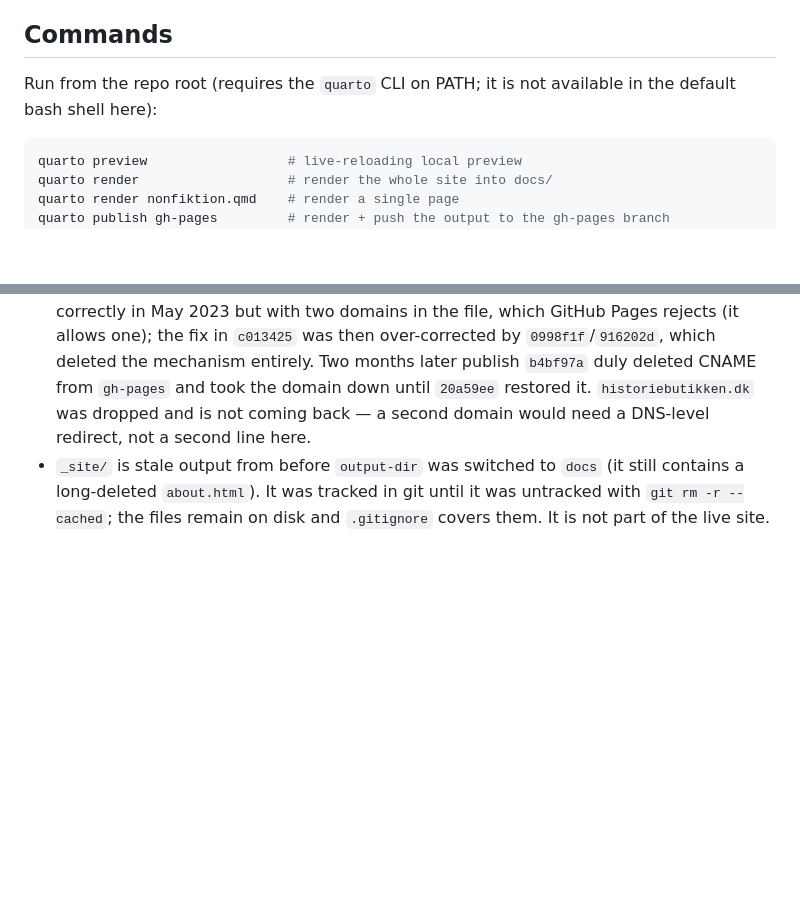
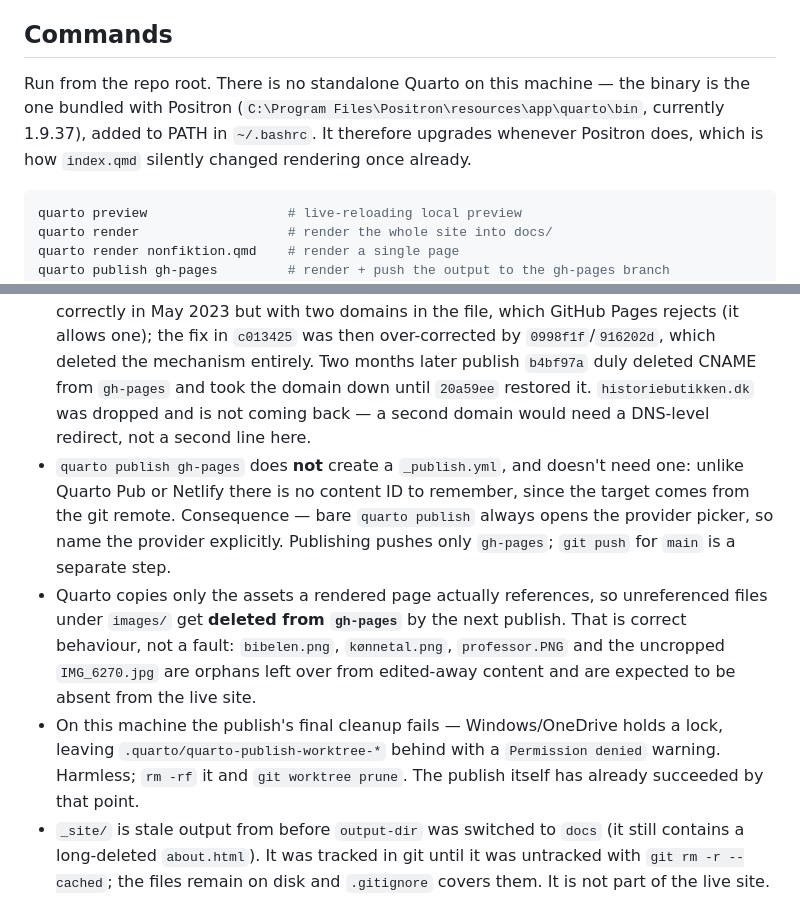
Before and after one commit to lassehjorthmadsen/tekstogtal, a Markdown page: CLAUDE.md, 2 parts joined by grey strips. Rendered like a GitHub page; blank space fills up the shorter version.

Commit message:
Record what the first publish in 22 months revealed
- quarto publish gh-pages creates no _publish.yml and needs none, so bare
  `quarto publish` always shows the provider picker
- unreferenced images are deleted from gh-pages by design; note the four
  current orphans so their absence isn't mistaken for breakage
- the publish worktree cleanup fails under OneDrive's file lock, after the
  publish has already succeeded
- Quarto here is Positron's bundled build, so it moves when Positron does

Co-Authored-By: Claude <noreply@anthropic.com>

````diff
--- a/CLAUDE.md
+++ b/CLAUDE.md
@@ -10,7 +10,7 @@ There is no build step beyond Quarto and no executable code: none of the `.qmd`
 
 ## Commands
 
-Run from the repo root (requires the `quarto` CLI on PATH; it is not available in the default bash shell here):
+Run from the repo root. There is no standalone Quarto on this machine — the binary is the one bundled with Positron (`C:\Program Files\Positron\resources\app\quarto\bin`, currently 1.9.37), added to PATH in `~/.bashrc`. It therefore upgrades whenever Positron does, which is how `index.qmd` silently changed rendering once already.
 
 ```bash
 quarto preview                  # live-reloading local preview
@@ -26,6 +26,9 @@ There are no tests or linters.
 - `_quarto.yml` sets `output-dir: docs`, but `docs/` is **gitignored** (a leftover from the R `.gitignore` template). The rendered site is therefore never committed to `main`.
 - Deployment happens via the `gh-pages` branch, whose root is the rendered site. `quarto publish gh-pages` **replaces** the branch contents with the output dir — anything on `gh-pages` that isn't in `docs/` gets deleted.
 - That is why the custom domain lives in a tracked root `CNAME` (`tekstogtal.dk`, single line) listed under `resources:` in `_quarto.yml`, so each render copies it into `docs/` and each publish carries it through. **Don't remove either half.** History: `7385ebd` set this up correctly in May 2023 but with two domains in the file, which GitHub Pages rejects (it allows one); the fix in `c013425` was then over-corrected by `0998f1f`/`916202d`, which deleted the mechanism entirely. Two months later publish `b4bf97a` duly deleted CNAME from `gh-pages` and took the domain down until `20a59ee` restored it. `historiebutikken.dk` was dropped and is not coming back — a second domain would need a DNS-level redirect, not a second line here.
+- `quarto publish gh-pages` does **not** create a `_publish.yml`, and doesn't need one: unlike Quarto Pub or Netlify there is no content ID to remember, since the target comes from the git remote. Consequence — bare `quarto publish` always opens the provider picker, so name the provider explicitly. Publishing pushes only `gh-pages`; `git push` for `main` is a separate step.
+- Quarto copies only the assets a rendered page actually references, so unreferenced files under `images/` get **deleted from `gh-pages`** by the next publish. That is correct behaviour, not a fault: `bibelen.png`, `kønnetal.png`, `professor.PNG` and the uncropped `IMG_6270.jpg` are orphans left over from edited-away content and are expected to be absent from the live site.
+- On this machine the publish's final cleanup fails — Windows/OneDrive holds a lock, leaving `.quarto/quarto-publish-worktree-*` behind with a `Permission denied` warning. Harmless; `rm -rf` it and `git worktree prune`. The publish itself has already succeeded by that point.
 - `_site/` is stale output from before `output-dir` was switched to `docs` (it still contains a long-deleted `about.html`). It was tracked in git until it was untracked with `git rm -r --cached`; the files remain on disk and `.gitignore` covers them. It is not part of the live site.
 
 ## Structure and conventions
````
